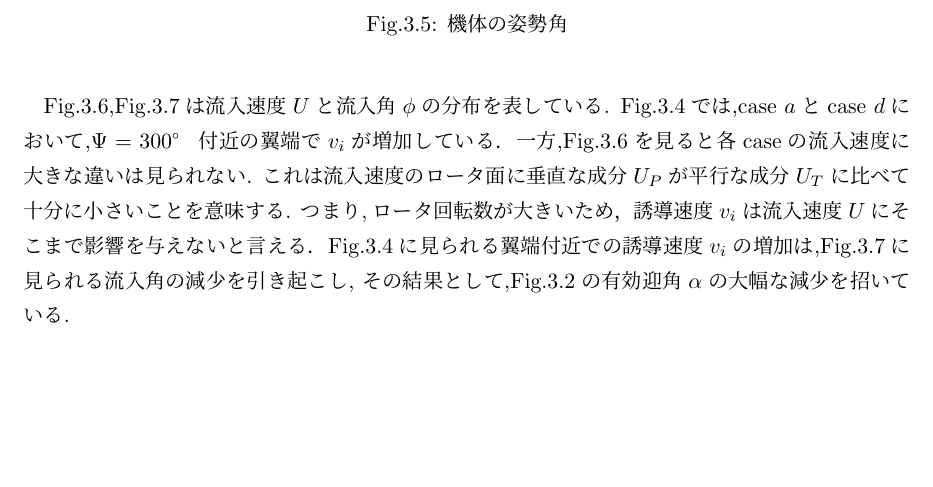
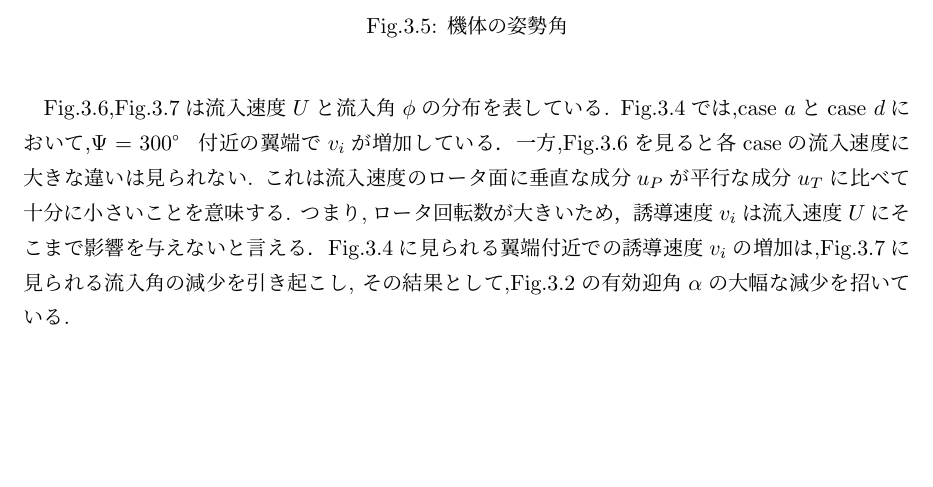
Before and after one commit to mashikana/master_report, a LaTeX thesis (nakashima_master/main.tex, which reads nakashima_master/chapter3.tex): part of page 41 of 95, cut so that both start at the same text. Compiled offline with pLaTeX and dvipdfmx.

Commit message:
01/29　ミス修正

```diff
--- a/nakashima_master/chapter3.tex
+++ b/nakashima_master/chapter3.tex
@@ -178,7 +178,7 @@
     Fig.\ref{fig:U},Fig.\ref{fig:phi}は流入速度$U$と流入角$\phi$の分布を表している.
     Fig.\ref{fig:vi}では,case $a$とcase $d$において,$\Psi=300°$付近の翼端で$v_i$が増加している．
     一方,Fig.\ref{fig:U}を見ると各caseの流入速度に大きな違いは見られない.
-    これは流入速度のロータ面に垂直な成分$U_P$が平行な成分$U_T$に比べて十分に小さいことを意味する.
+    これは流入速度のロータ面に垂直な成分$u_P$が平行な成分$u_T$に比べて十分に小さいことを意味する.
     つまり,ロータ回転数が大きいため，誘導速度$v_i$は流入速度$U$にそこまで影響を与えないと言える．
     Fig.\ref{fig:vi}に見られる翼端付近での誘導速度$v_i$の増加は,Fig.\ref{fig:phi}に見られる流入角の減少を引き起こし,
     その結果として,Fig.\ref{fig:psi_alpha}の有効迎角$\alpha$の大幅な減少を招いている.
```
Also changed, not shown: nakashima_master/chapter3.tex (2 more changed lines), 5 other files.
